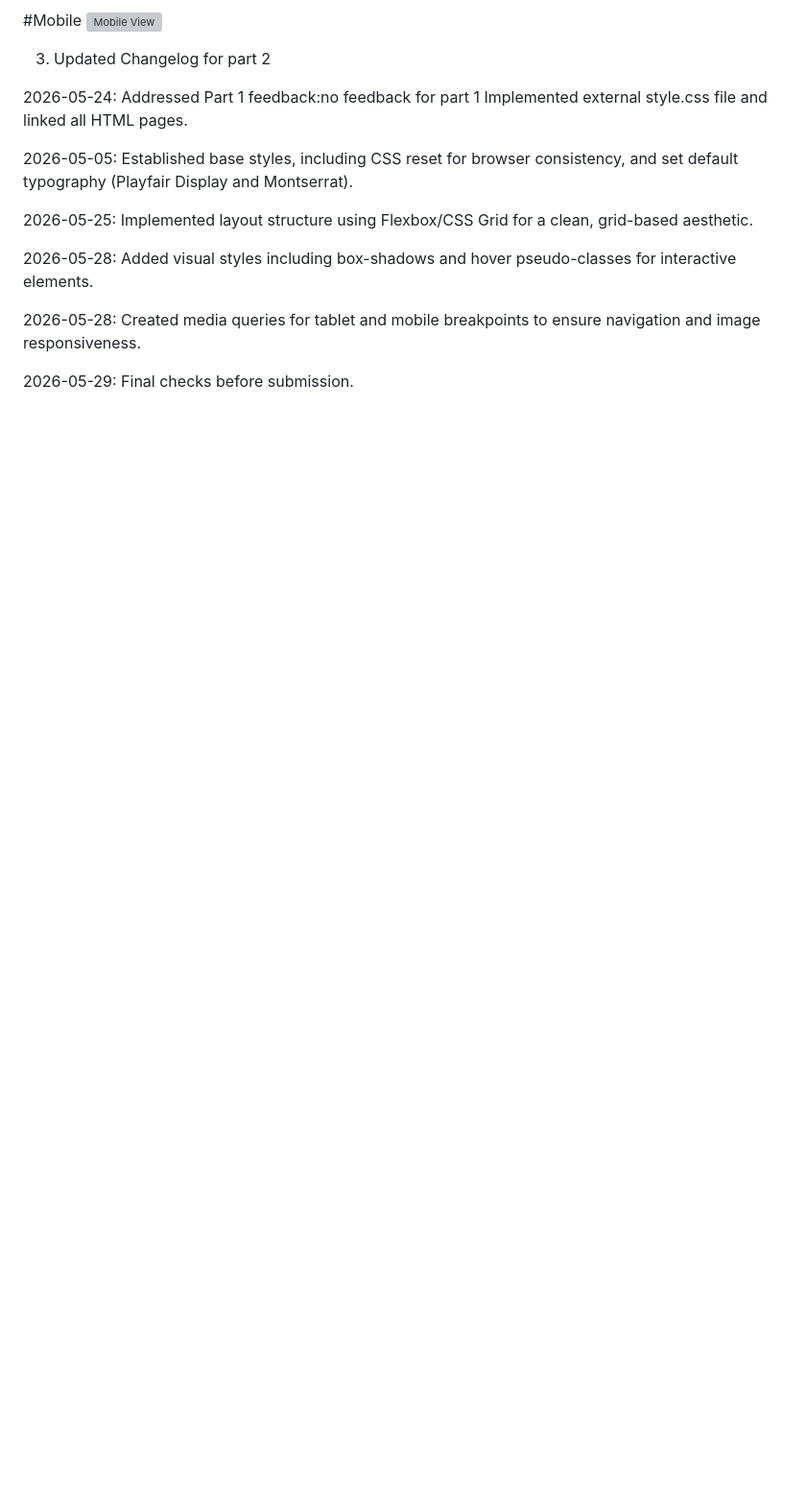
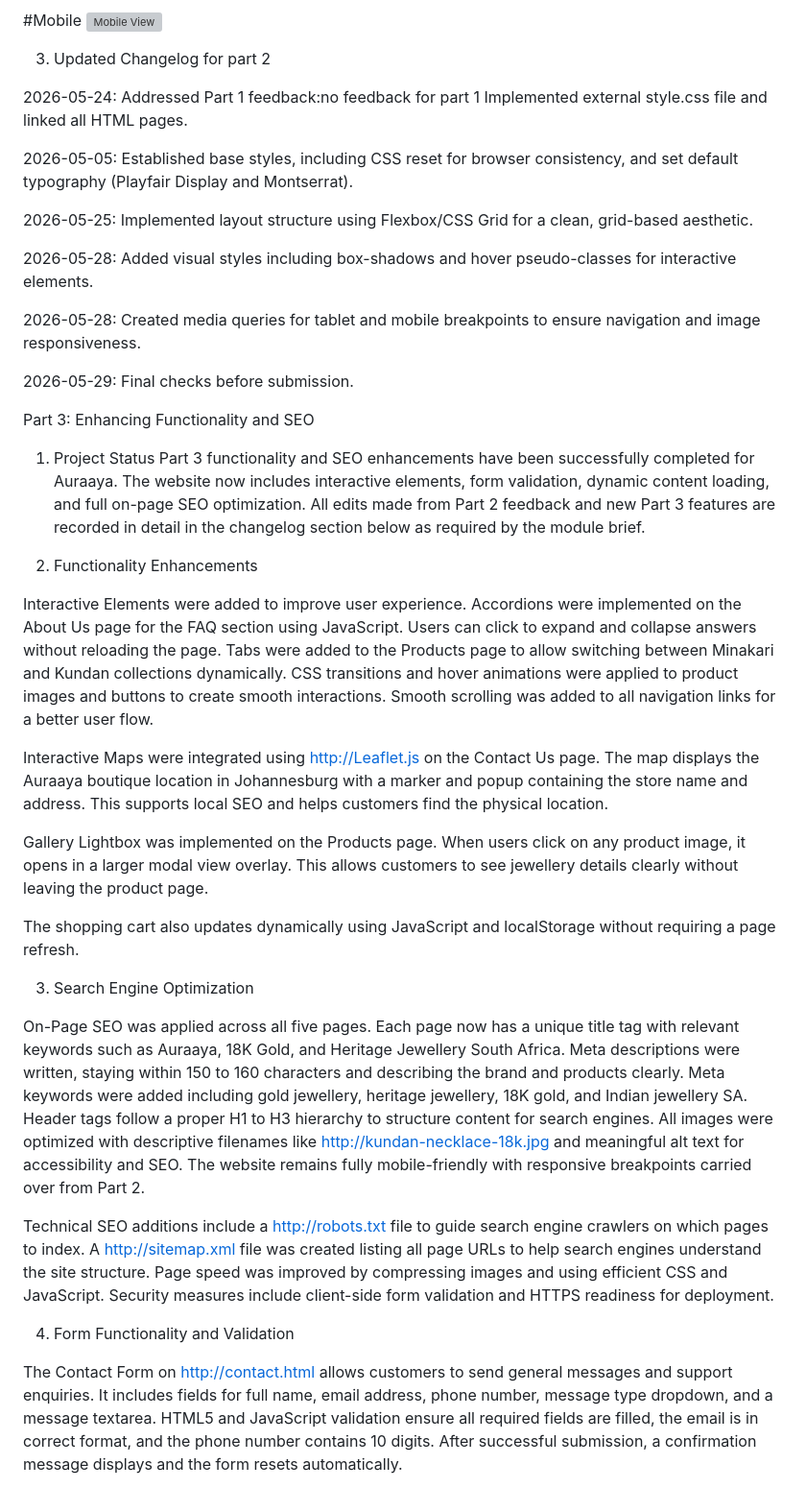
Before and after one commit to bhakti997/auraaya, a Markdown page: README.md, the part around one of its changes. Shown at 96% size. GitHub-like rendering; blank space fills up the shorter version; grey boxes are pictures that could not be loaded.

```diff
--- a/README.md
+++ b/README.md
@@ -222,3 +222,31 @@ Implemented external style.css file and linked all HTML pages.
 2026-05-29: Final checks before submission.
 
 
+
+
+
+ Part 3: Enhancing Functionality and SEO
+
+ 1. Project Status
+Part 3 functionality and SEO enhancements have been successfully completed for Auraaya. The website now includes interactive elements, form validation, dynamic content loading, and full on-page SEO optimization. All edits made from Part 2 feedback and new Part 3 features are recorded in detail in the changelog section below as required by the module brief.
+
+ 2. Functionality Enhancements
+
+Interactive Elements were added to improve user experience. Accordions were implemented on the About Us page for the FAQ section using JavaScript. Users can click to expand and collapse answers without reloading the page. Tabs were added to the Products page to allow switching between Minakari and Kundan collections dynamically. CSS transitions and hover animations were applied to product images and buttons to create smooth interactions. Smooth scrolling was added to all navigation links for a better user flow.
+
+Interactive Maps were integrated using http://Leaflet.js on the Contact Us page. The map displays the Auraaya boutique location in Johannesburg with a marker and popup containing the store name and address. This supports local SEO and helps customers find the physical location.
+
+Gallery Lightbox was implemented on the Products page. When users click on any product image, it opens in a larger modal view overlay. This allows customers to see jewellery details clearly without leaving the product page.
+
+The shopping cart also updates dynamically using JavaScript and localStorage without requiring a page refresh.
+
+3. Search Engine Optimization
+
+On-Page SEO was applied across all five pages. Each page now has a unique title tag with relevant keywords such as Auraaya, 18K Gold, and Heritage Jewellery South Africa. Meta descriptions were written, staying within 150 to 160 characters and describing the brand and products clearly. Meta keywords were added including gold jewellery, heritage jewellery, 18K gold, and Indian jewellery SA. Header tags follow a proper H1 to H3 hierarchy to structure content for search engines. All images were optimized with descriptive filenames like http://kundan-necklace-18k.jpg and meaningful alt text for accessibility and SEO. The website remains fully mobile-friendly with responsive breakpoints carried over from Part 2.
+
+Technical SEO additions include a http://robots.txt file to guide search engine crawlers on which pages to index. A http://sitemap.xml file was created listing all page URLs to help search engines understand the site structure. Page speed was improved by compressing images and using efficient CSS and JavaScript. Security measures include client-side form validation and HTTPS readiness for deployment.
+
+4. Form Functionality and Validation
+
+The Contact Form on http://contact.html allows customers to send general messages and support enquiries. It includes fields for full name, email address, phone number, message type dropdown, and a message textarea. HTML5 and JavaScript validation ensure all required fields are filled, the email is in correct format, and the phone number contains 10 digits. After successful submission, a confirmation message displays and the form resets automatically.
+
```
Also changed, not shown: other parts of README.md (+22 -0 lines).
